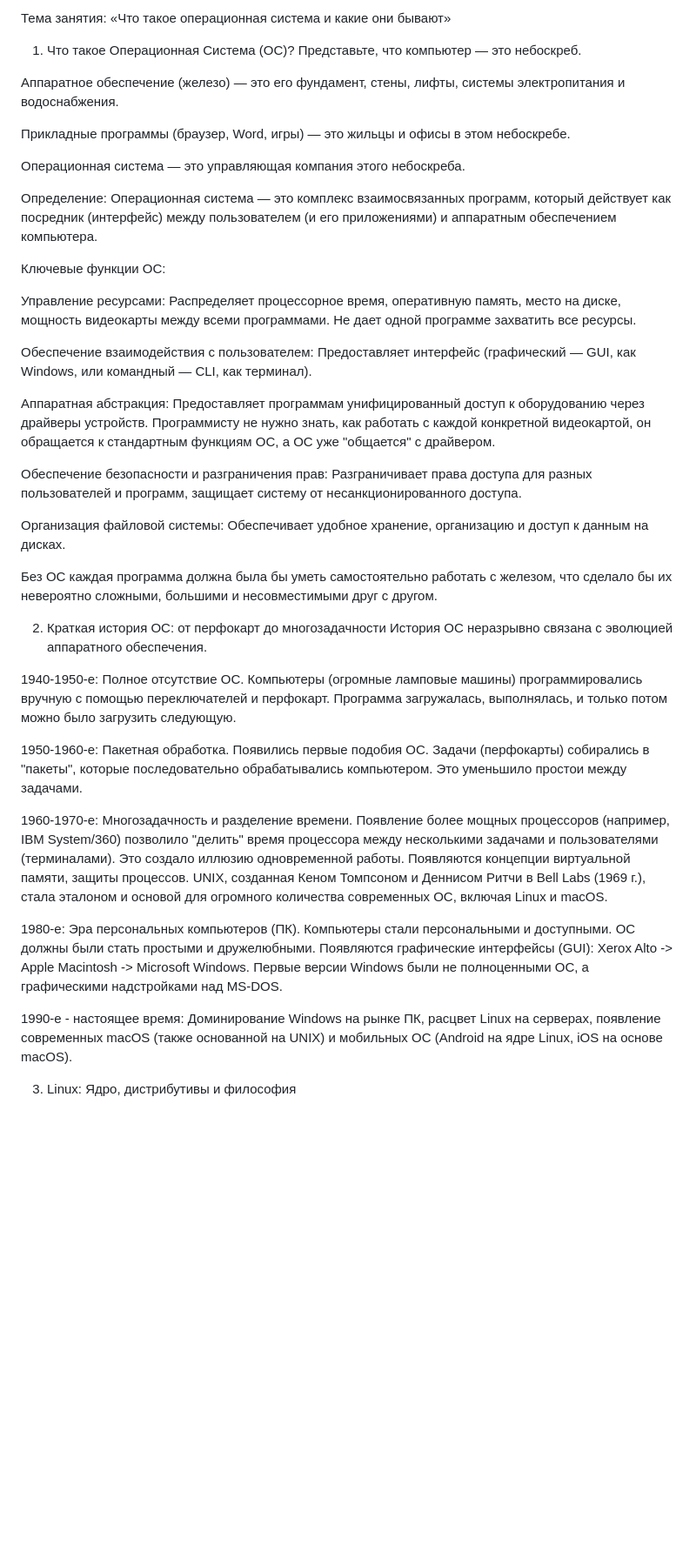
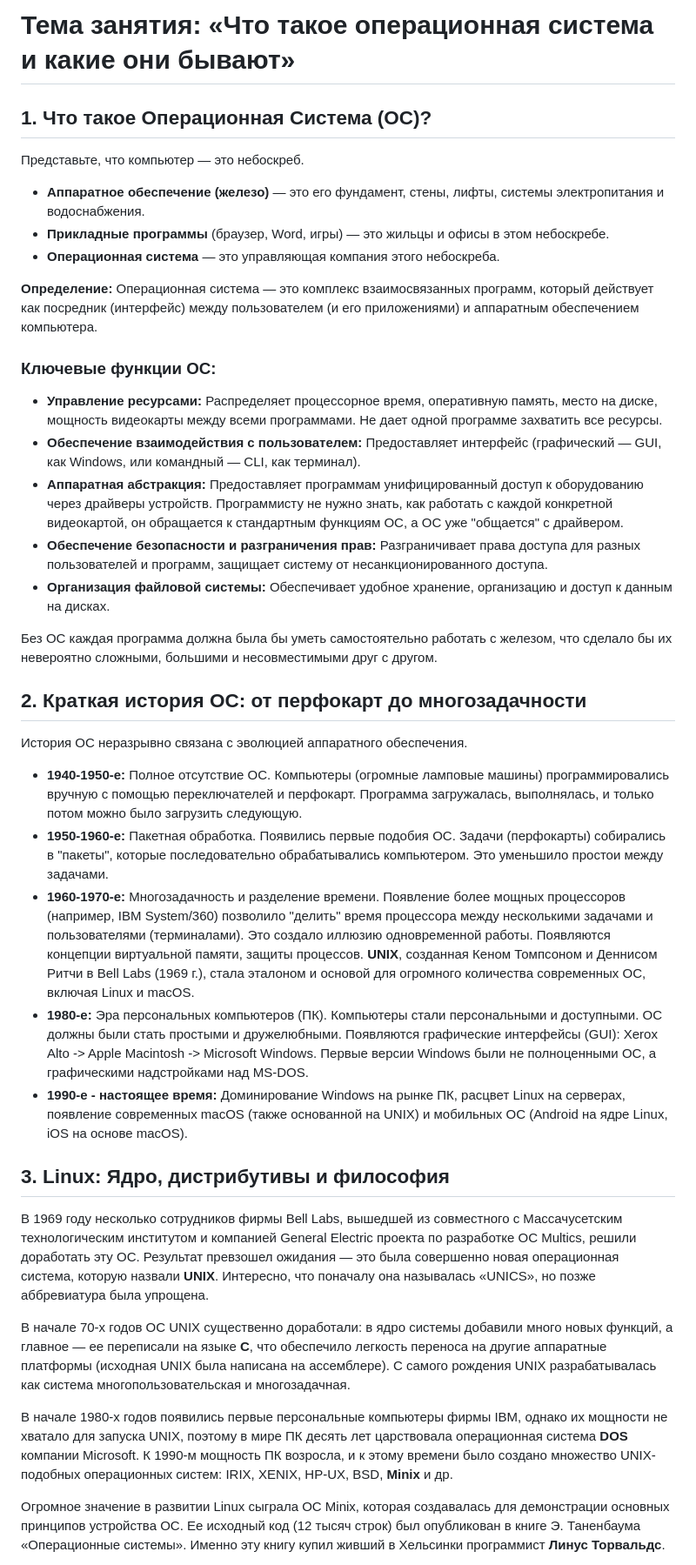
Before and after one commit to kupetss/learn_programming, a Markdown page: OS/lessons/Что такое и какие бывают ОС.md, the part around the change printed below. Shown: that part at 87% size. Rendered like a GitHub page; blank space fills up the shorter version.

```diff
--- a/OS/lessons/Что такое и какие бывают ОС.md
+++ b/OS/lessons/Что такое и какие бывают ОС.md
@@ -1,41 +1,42 @@
-Тема занятия: «Что такое операционная система и какие они бывают»
-1. Что такое Операционная Система (ОС)?
+# Тема занятия: «Что такое операционная система и какие они бывают»
+
+## 1. Что такое Операционная Система (ОС)?
+
 Представьте, что компьютер — это небоскреб.
 
-Аппаратное обеспечение (железо) — это его фундамент, стены, лифты, системы электропитания и водоснабжения.
+- **Аппаратное обеспечение (железо)** — это его фундамент, стены, лифты, системы электропитания и водоснабжения.
+- **Прикладные программы** (браузер, Word, игры) — это жильцы и офисы в этом небоскребе.
+- **Операционная система** — это управляющая компания этого небоскреба.
 
-Прикладные программы (браузер, Word, игры) — это жильцы и офисы в этом небоскребе.
+**Определение:** Операционная система — это комплекс взаимосвязанных программ, который действует как посредник (интерфейс) между пользователем (и его приложениями) и аппаратным обеспечением компьютера.
 
-Операционная система — это управляющая компания этого небоскреба.
+### Ключевые функции ОС:
 
-Определение: Операционная система — это комплекс взаимосвязанных программ, который действует как посредник (интерфейс) между пользователем (и его приложениями) и аппаратным обеспечением компьютера.
-
-Ключевые функции ОС:
-
-Управление ресурсами: Распределяет процессорное время, оперативную память, место на диске, мощность видеокарты между всеми программами. Не дает одной программе захватить все ресурсы.
-
-Обеспечение взаимодействия с пользователем: Предоставляет интерфейс (графический — GUI, как Windows, или командный — CLI, как терминал).
-
-Аппаратная абстракция: Предоставляет программам унифицированный доступ к оборудованию через драйверы устройств. Программисту не нужно знать, как работать с каждой конкретной видеокартой, он обращается к стандартным функциям ОС, а ОС уже "общается" с драйвером.
-
-Обеспечение безопасности и разграничения прав: Разграничивает права доступа для разных пользователей и программ, защищает систему от несанкционированного доступа.
-
-Организация файловой системы: Обеспечивает удобное хранение, организацию и доступ к данным на дисках.
+- **Управление ресурсами:** Распределяет процессорное время, оперативную память, место на диске, мощность видеокарты между всеми программами. Не дает одной программе захватить все ресурсы.
+- **Обеспечение взаимодействия с пользователем:** Предоставляет интерфейс (графический — GUI, как Windows, или командный — CLI, как терминал).
+- **Аппаратная абстракция:** Предоставляет программам унифицированный доступ к оборудованию через драйверы устройств. Программисту не нужно знать, как работать с каждой конкретной видеокартой, он обращается к стандартным функциям ОС, а ОС уже "общается" с драйвером.
+- **Обеспечение безопасности и разграничения прав:** Разграничивает права доступа для разных пользователей и программ, защищает систему от несанкционированного доступа.
+- **Организация файловой системы:** Обеспечивает удобное хранение, организацию и доступ к данным на дисках.
 
 Без ОС каждая программа должна была бы уметь самостоятельно работать с железом, что сделало бы их невероятно сложными, большими и несовместимыми друг с другом.
 
-2. Краткая история ОС: от перфокарт до многозадачности
+## 2. Краткая история ОС: от перфокарт до многозадачности
+
 История ОС неразрывно связана с эволюцией аппаратного обеспечения.
 
-1940-1950-е: Полное отсутствие ОС. Компьютеры (огромные ламповые машины) программировались вручную с помощью переключателей и перфокарт. Программа загружалась, выполнялась, и только потом можно было загрузить следующую.
+- **1940-1950-е:** Полное отсутствие ОС. Компьютеры (огромные ламповые машины) программировались вручную с помощью переключателей и перфокарт. Программа загружалась, выполнялась, и только потом можно было загрузить следующую.
+- **1950-1960-е:** Пакетная обработка. Появились первые подобия ОС. Задачи (перфокарты) собирались в "пакеты", которые последовательно обрабатывались компьютером. Это уменьшило простои между задачами.
+- **1960-1970-е:** Многозадачность и разделение времени. Появление более мощных процессоров (например, IBM System/360) позволило "делить" время процессора между несколькими задачами и пользователями (терминалами). Это создало иллюзию одновременной работы. Появляются концепции виртуальной памяти, защиты процессов. **UNIX**, созданная Кеном Томпсоном и Деннисом Ритчи в Bell Labs (1969 г.), стала эталоном и основой для огромного количества современных ОС, включая Linux и macOS.
+- **1980-е:** Эра персональных компьютеров (ПК). Компьютеры стали персональными и доступными. ОС должны были стать простыми и дружелюбными. Появляются графические интерфейсы (GUI): Xerox Alto -> Apple Macintosh -> Microsoft Windows. Первые версии Windows были не полноценными ОС, а графическими надстройками над MS-DOS.
+- **1990-е - настоящее время:** Доминирование Windows на рынке ПК, расцвет Linux на серверах, появление современных macOS (также основанной на UNIX) и мобильных ОС (Android на ядре Linux, iOS на основе macOS).
 
-1950-1960-е: Пакетная обработка. Появились первые подобия ОС. Задачи (перфокарты) собирались в "пакеты", которые последовательно обрабатывались компьютером. Это уменьшило простои между задачами.
+## 3. Linux: Ядро, дистрибутивы и философия
 
-1960-1970-е: Многозадачность и разделение времени. Появление более мощных процессоров (например, IBM System/360) позволило "делить" время процессора между несколькими задачами и пользователями (терминалами). Это создало иллюзию одновременной работы. Появляются концепции виртуальной памяти, защиты процессов. UNIX, созданная Кеном Томпсоном и Деннисом Ритчи в Bell Labs (1969 г.), стала эталоном и основой для огромного количества современных ОС, включая Linux и macOS.
+В 1969 году несколько сотрудников фирмы Bell Labs, вышедшей из совместного с Массачусетским технологическим институтом и компанией General Electric проекта по разработке ОС Multics, решили доработать эту ОС. Результат превзошел ожидания — это была совершенно новая операционная система, которую назвали **UNIX**. Интересно, что поначалу она называлась «UNICS», но позже аббревиатура была упрощена.
 
-1980-е: Эра персональных компьютеров (ПК). Компьютеры стали персональными и доступными. ОС должны были стать простыми и дружелюбными. Появляются графические интерфейсы (GUI): Xerox Alto -> Apple Macintosh -> Microsoft Windows. Первые версии Windows были не полноценными ОС, а графическими надстройками над MS-DOS.
+В начале 70-х годов ОС UNIX существенно доработали: в ядро системы добавили много новых функций, а главное — ее переписали на языке **С**, что обеспечило легкость переноса на другие аппаратные платформы (исходная UNIX была написана на ассемблере). С самого рождения UNIX разрабатывалась как система многопользовательская и многозадачная.
 
-1990-е - настоящее время: Доминирование Windows на рынке ПК, расцвет Linux на серверах, появление современных macOS (также основанной на UNIX) и мобильных ОС (Android на ядре Linux, iOS на основе macOS).
+В начале 1980-х годов появились первые персональные компьютеры фирмы IBM, однако их мощности не хватало для запуска UNIX, поэтому в мире ПК десять лет царствовала операционная система **DOS** компании Microsoft. К 1990-м мощность ПК возросла, и к этому времени было создано множество UNIX-подобных операционных систем: IRIX, XENIX, HP-UX, BSD, **Minix** и др.
 
-3. Linux: Ядро, дистрибутивы и философия
+Огромное значение в развитии Linux сыграла ОС Minix, которая создавалась для демонстрации основных принципов устройства ОС. Ее исходный код (12 тысяч строк) был опубликован в книге Э. Таненбаума «Операционные системы». Именно эту книгу купил живший в Хельсинки программист **Линус Торвальдс**.
 
```
Also changed, not shown: other parts of OS/lessons/Что такое и какие бывают ОС.md (+37 -41 lines).
